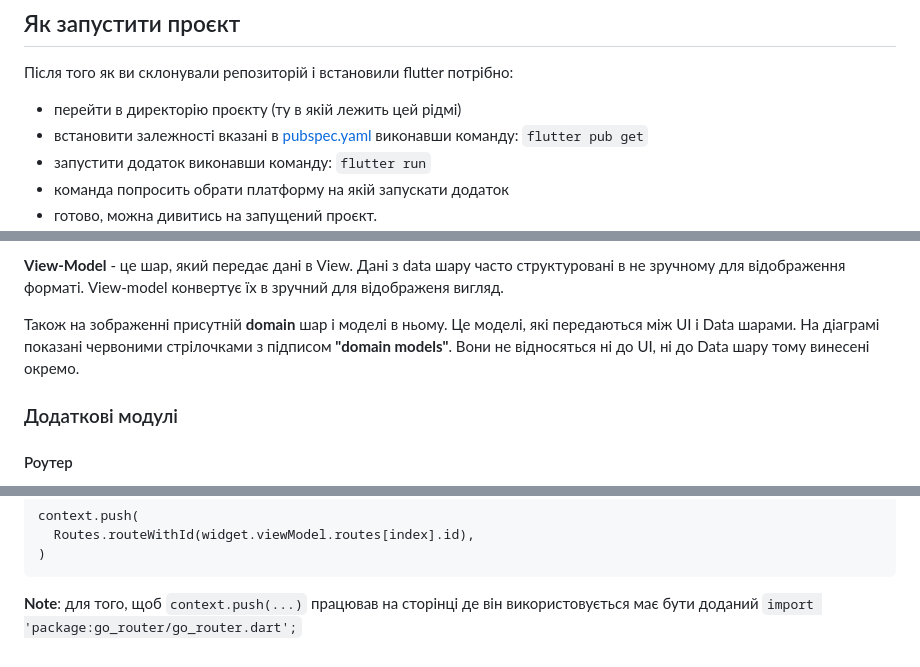
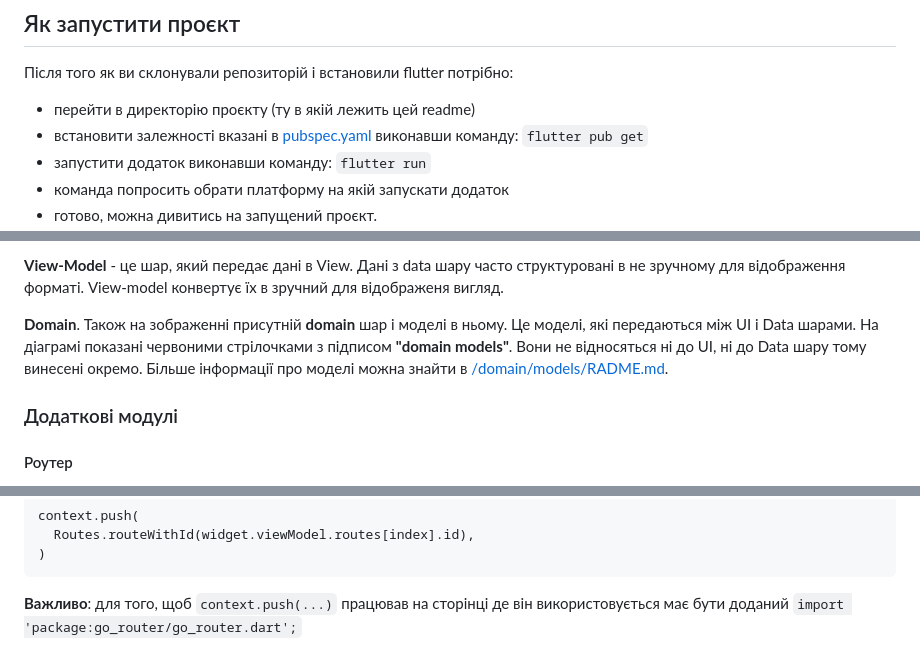
Before and after one commit to HappyMary16/twip_app, a Markdown page: README.md, 3 parts joined by grey strips. Drawn GitHub-style.

Commit message:
updated readme for lecture 2

````diff
--- a/README.md
+++ b/README.md
@@ -4,7 +4,7 @@
 
 ## Як запустити проєкт
 Після того як ви склонували репозиторій і встановили flutter потрібно:
-- перейти в директорію проєкту (ту в якій лежить цей рідмі)
+- перейти в директорію проєкту (ту в якій лежить цей readme)
 - встановити залежності вказані в [pubspec.yaml](./pubspec.yaml) виконавши команду:
 `flutter pub get`
 - запустити додаток виконавши команду: `flutter run`
@@ -35,10 +35,11 @@
 структуровані в не зручному для відображення форматі.
 View-model конвертує їх в зручний для відображеня вигляд.
 
-Також на зображенні присутній **domain** шар і моделі в ньому. Це моделі,
+**Domain**. Також на зображенні присутній **domain** шар і моделі в ньому. Це моделі,
 які передаються між UI i Data шарами. На діаграмі показані червоними
 стрілочками з підписом **"domain models"**. Вони не відносяться ні до UI,
-ні до Data шару тому винесені окремо.
+ні до Data шару тому винесені окремо. Більше інформації про моделі можна
+знайти в [/domain/models/RADME.md](./lib/domain/models/README.md).
 
 ### Додаткові модулі
 
@@ -59,5 +60,5 @@ context.push(
 )
 ```
 
-**Note**: для того, щоб `context.push(...)` працював на сторінці де
+**Важливо**: для того, щоб `context.push(...)` працював на сторінці де
 він використовується має бути доданий `import 'package:go_router/go_router.dart';`
````
Also changed, not shown: 1 other file.
